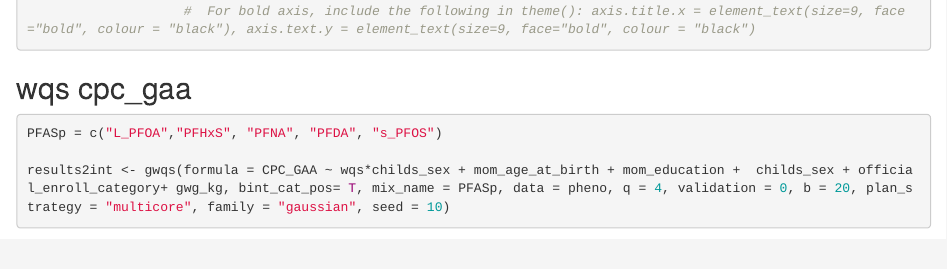
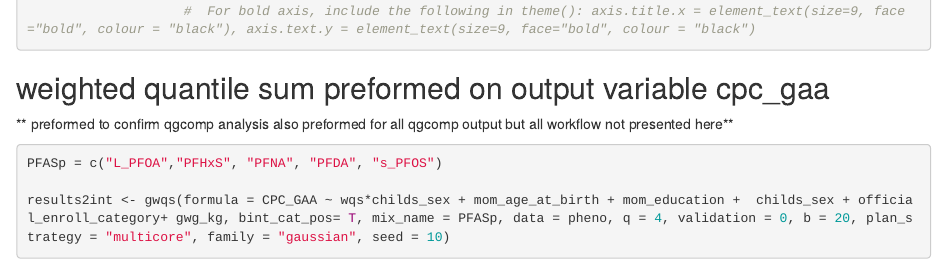
Before and after one commit to cmperez19/GAA_PFAS, an R Markdown document (qgcomp_wqs_analysis.Rmd): the page in a window 1100 px wide, from 8670 px down. Rendered offline with R 4.5, knitr and Pandoc, with nearby package versions; some code elsewhere in the file could not run offline.

Commit message:
Update qgcomp_wqs_analysis.Rmd

````diff
--- a/qgcomp_wqs_analysis.Rmd
+++ b/qgcomp_wqs_analysis.Rmd
@@ -322,7 +322,8 @@ ggplot(qgcomp_gaa, aes(x = Estimate, xmin = Lower.CI, xmax = Upper.CI, y = Outco
 
                     #  For bold axis, include the following in theme(): axis.title.x = element_text(size=9, face="bold", colour = "black"), axis.text.y = element_text(size=9, face="bold", colour = "black")
 ```
-## wqs cpc_gaa
+## weighted quantile sum preformed on output variable cpc_gaa
+** preformed to confirm qgcomp analysis also preformed for all qgcomp output but all workflow not presented here**
 ```{r}
 PFASp = c("L_PFOA","PFHxS", "PFNA", "PFDA", "s_PFOS")
 
````
